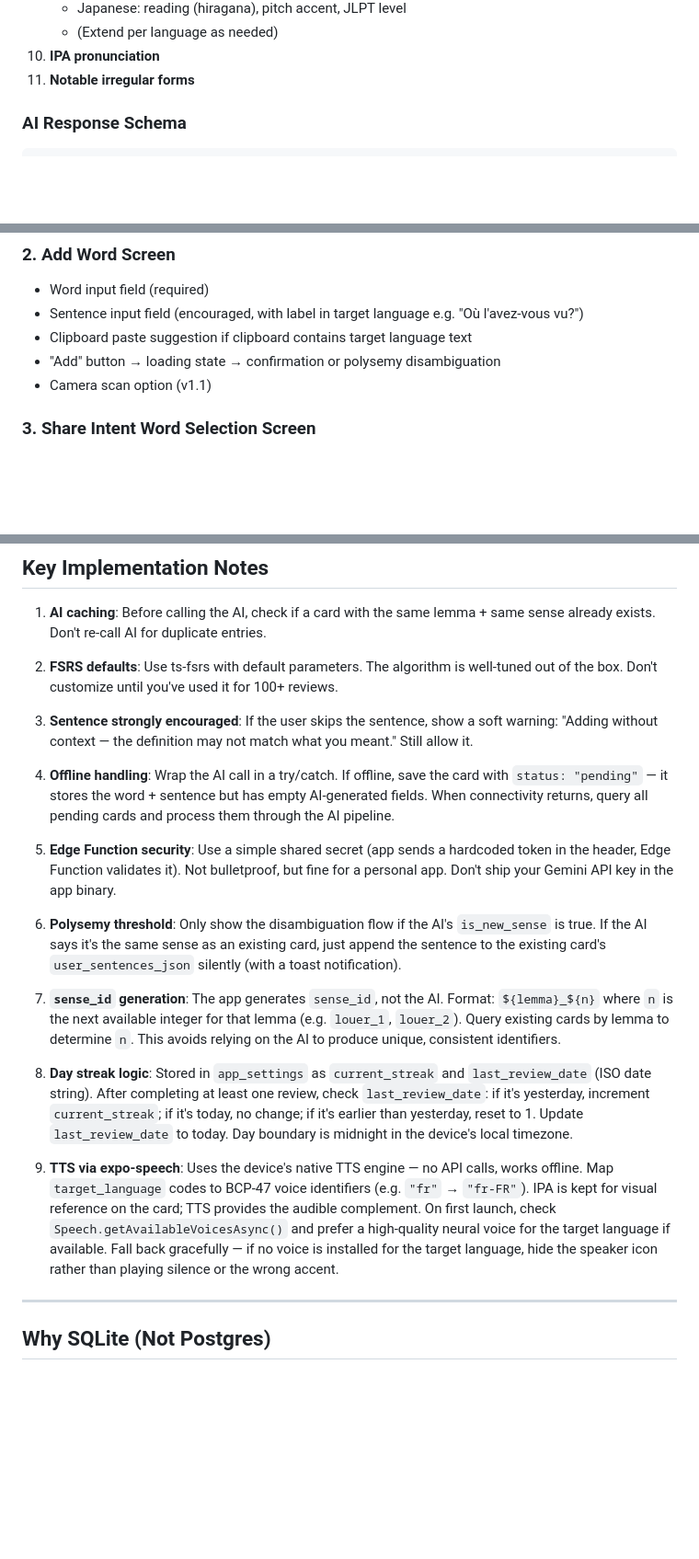
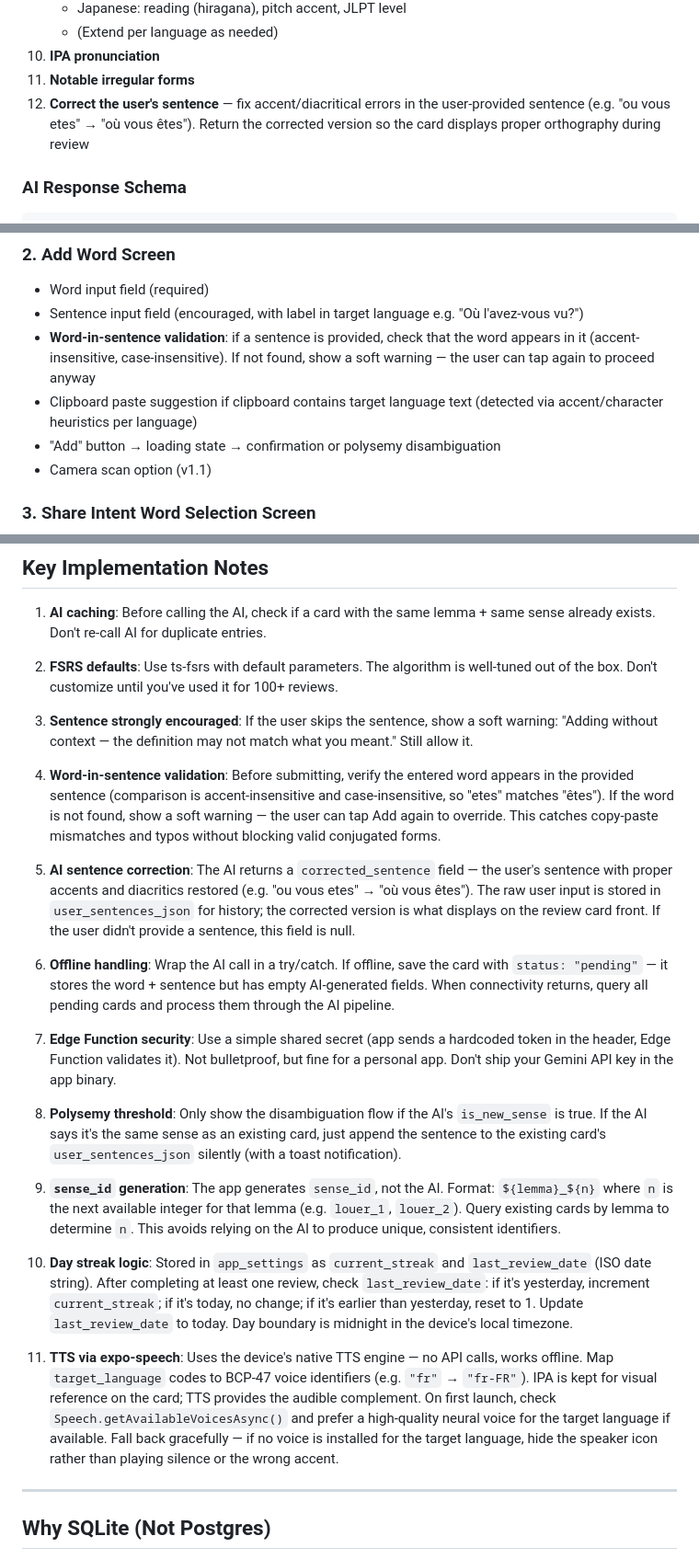
Before and after one commit to stelikz/memo, a Markdown page: SPEC.md, 3 parts joined by grey strips. Shown at 92% size. Rendered like a GitHub page; blank space fills up the shorter version.

Commit message:
docs: update SPEC with word validation, sentence correction, renumber notes
- Add word-in-sentence validation to Screen 2 description
- Add corrected_sentence field to AI response schema
- Add AI prompt responsibility #12 (sentence correction)
- Add implementation notes #4 (word validation) and #5 (AI correction)
- Renumber existing notes 4-9 to 6-11

Co-Authored-By: Claude Opus 4.6 <noreply@anthropic.com>

```diff
--- a/SPEC.md
+++ b/SPEC.md
@@ -148,6 +148,7 @@ Given a word, sentence, and target language, the AI must:
    - (Extend per language as needed)
 10. **IPA pronunciation**
 11. **Notable irregular forms**
+12. **Correct the user's sentence** — fix accent/diacritical errors in the user-provided sentence (e.g. "ou vous etes" → "où vous êtes"). Return the corrected version so the card displays proper orthography during review
 
 ### AI Response Schema
 
@@ -300,7 +302,8 @@ app_settings {
 ### 2. Add Word Screen
 - Word input field (required)
 - Sentence input field (encouraged, with label in target language e.g. "Où l'avez-vous vu?")
-- Clipboard paste suggestion if clipboard contains target language text
+- **Word-in-sentence validation**: if a sentence is provided, check that the word appears in it (accent-insensitive, case-insensitive). If not found, show a soft warning — the user can tap again to proceed anyway
+- Clipboard paste suggestion if clipboard contains target language text (detected via accent/character heuristics per language)
 - "Add" button → loading state → confirmation or polysemy disambiguation
 - Camera scan option (v1.1)
 
@@ -490,17 +493,21 @@ npm install drizzle-orm ts-fsrs zustand nativewind tailwindcss i18n-js
 
 3. **Sentence strongly encouraged**: If the user skips the sentence, show a soft warning: "Adding without context — the definition may not match what you meant." Still allow it.
 
-4. **Offline handling**: Wrap the AI call in a try/catch. If offline, save the card with `status: "pending"` — it stores the word + sentence but has empty AI-generated fields. When connectivity returns, query all pending cards and process them through the AI pipeline.
+4. **Word-in-sentence validation**: Before submitting, verify the entered word appears in the provided sentence (comparison is accent-insensitive and case-insensitive, so "etes" matches "êtes"). If the word is not found, show a soft warning — the user can tap Add again to override. This catches copy-paste mismatches and typos without blocking valid conjugated forms.
 
-5. **Edge Function security**: Use a simple shared secret (app sends a hardcoded token in the header, Edge Function validates it). Not bulletproof, but fine for a personal app. Don't ship your Gemini API key in the app binary.
+5. **AI sentence correction**: The AI returns a `corrected_sentence` field — the user's sentence with proper accents and diacritics restored (e.g. "ou vous etes" → "où vous êtes"). The raw user input is stored in `user_sentences_json` for history; the corrected version is what displays on the review card front. If the user didn't provide a sentence, this field is null.
 
-6. **Polysemy threshold**: Only show the disambiguation flow if the AI's `is_new_sense` is true. If the AI says it's the same sense as an existing card, just append the sentence to the existing card's `user_sentences_json` silently (with a toast notification).
+6. **Offline handling**: Wrap the AI call in a try/catch. If offline, save the card with `status: "pending"` — it stores the word + sentence but has empty AI-generated fields. When connectivity returns, query all pending cards and process them through the AI pipeline.
 
-7. **`sense_id` generation**: The app generates `sense_id`, not the AI. Format: `${lemma}_${n}` where `n` is the next available integer for that lemma (e.g. `louer_1`, `louer_2`). Query existing cards by lemma to determine `n`. This avoids relying on the AI to produce unique, consistent identifiers.
+7. **Edge Function security**: Use a simple shared secret (app sends a hardcoded token in the header, Edge Function validates it). Not bulletproof, but fine for a personal app. Don't ship your Gemini API key in the app binary.
 
-8. **Day streak logic**: Stored in `app_settings` as `current_streak` and `last_review_date` (ISO date string). After completing at least one review, check `last_review_date`: if it's yesterday, increment `current_streak`; if it's today, no change; if it's earlier than yesterday, reset to 1. Update `last_review_date` to today. Day boundary is midnight in the device's local timezone.
+8. **Polysemy threshold**: Only show the disambiguation flow if the AI's `is_new_sense` is true. If the AI says it's the same sense as an existing card, just append the sentence to the existing card's `user_sentences_json` silently (with a toast notification).
 
-9. **TTS via expo-speech**: Uses the device's native TTS engine — no API calls, works offline. Map `target_language` codes to BCP-47 voice identifiers (e.g. `"fr"` → `"fr-FR"`). IPA is kept for visual reference on the card; TTS provides the audible complement. On first launch, check `Speech.getAvailableVoicesAsync()` and prefer a high-quality neural voice for the target language if available. Fall back gracefully — if no voice is installed for the target language, hide the speaker icon rather than playing silence or the wrong accent.
+9. **`sense_id` generation**: The app generates `sense_id`, not the AI. Format: `${lemma}_${n}` where `n` is the next available integer for that lemma (e.g. `louer_1`, `louer_2`). Query existing cards by lemma to determine `n`. This avoids relying on the AI to produce unique, consistent identifiers.
+
+10. **Day streak logic**: Stored in `app_settings` as `current_streak` and `last_review_date` (ISO date string). After completing at least one review, check `last_review_date`: if it's yesterday, increment `current_streak`; if it's today, no change; if it's earlier than yesterday, reset to 1. Update `last_review_date` to today. Day boundary is midnight in the device's local timezone.
+
+11. **TTS via expo-speech**: Uses the device's native TTS engine — no API calls, works offline. Map `target_language` codes to BCP-47 voice identifiers (e.g. `"fr"` → `"fr-FR"`). IPA is kept for visual reference on the card; TTS provides the audible complement. On first launch, check `Speech.getAvailableVoicesAsync()` and prefer a high-quality neural voice for the target language if available. Fall back gracefully — if no voice is installed for the target language, hide the speaker icon rather than playing silence or the wrong accent.
 
 ---
 
```
Also changed, not shown: other parts of SPEC.md (+1 -0 lines).
